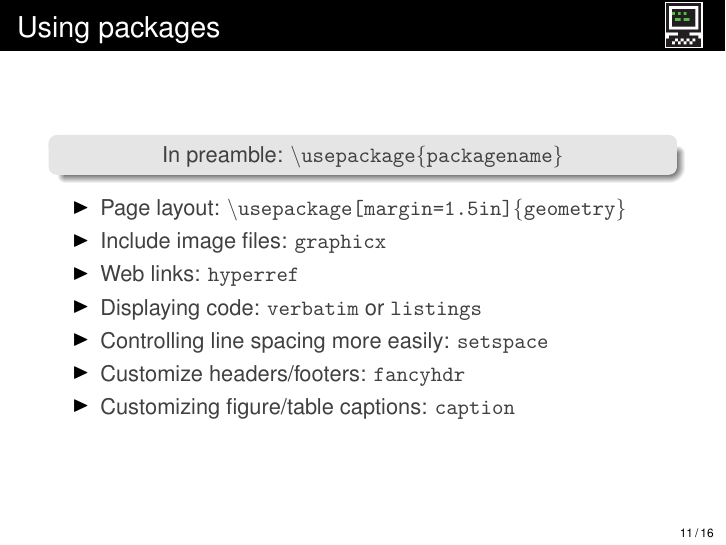
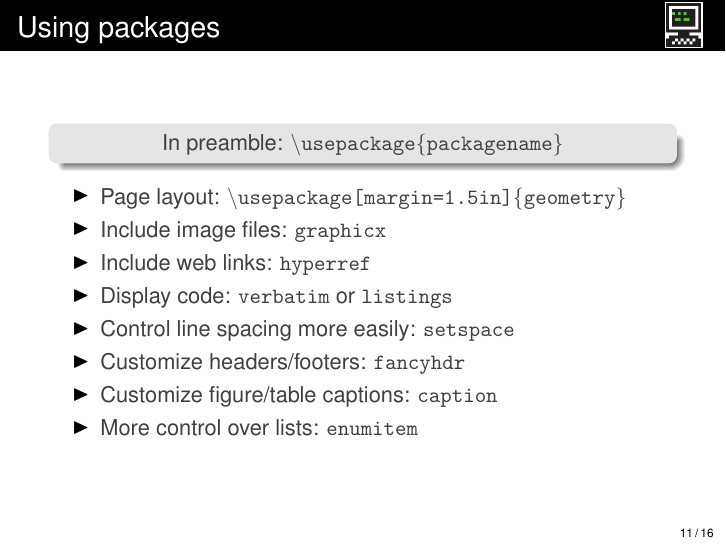
Before and after one commit to vzhz/LaTeXresources, LaTeX slides (slides/slides.tex): page 12 of 17. Compiled offline with pdfLaTeX.

Commit message:
Mention enumitem package

```diff
--- a/slides/slides.tex
+++ b/slides/slides.tex
@@ -175,11 +175,12 @@ In preamble: \texttt{\textbackslash usepackage\{packagename\}}
 \begin{itemize}
 \item Page layout: \texttt{\textbackslash usepackage[margin=1.5in]\{geometry\}}
 \item Include image files: \texttt{graphicx}
-\item Web links: \texttt{hyperref}
-\item Displaying code: \texttt{verbatim} or \texttt{listings}
-\item Controlling line spacing more easily: \texttt{setspace}
+\item Include web links: \texttt{hyperref}
+\item Display code: \texttt{verbatim} or \texttt{listings}
+\item Control line spacing more easily: \texttt{setspace}
 \item Customize headers/footers: \texttt{fancyhdr}
-\item Customizing figure/table captions: \texttt{caption}
+\item Customize figure/table captions: \texttt{caption}
+\item More control over lists: \texttt{enumitem}
 \end{itemize}
 \end{frame}
 
```
